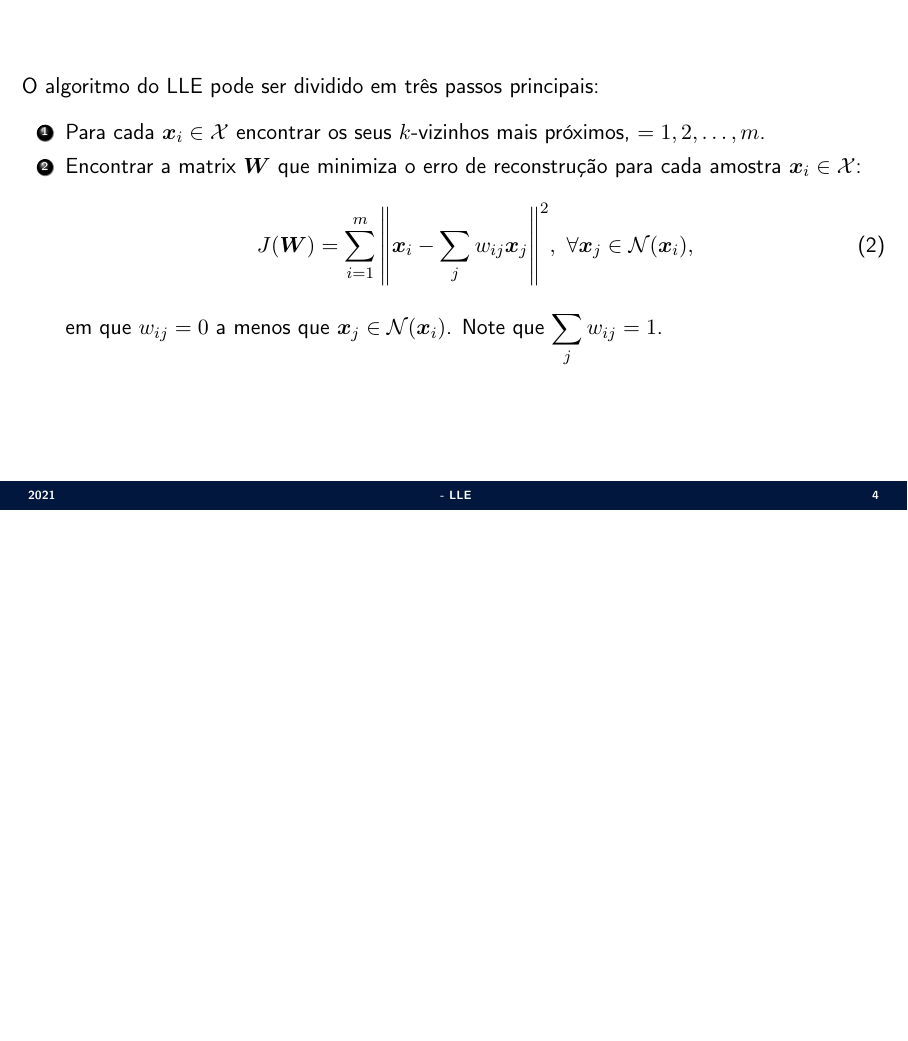
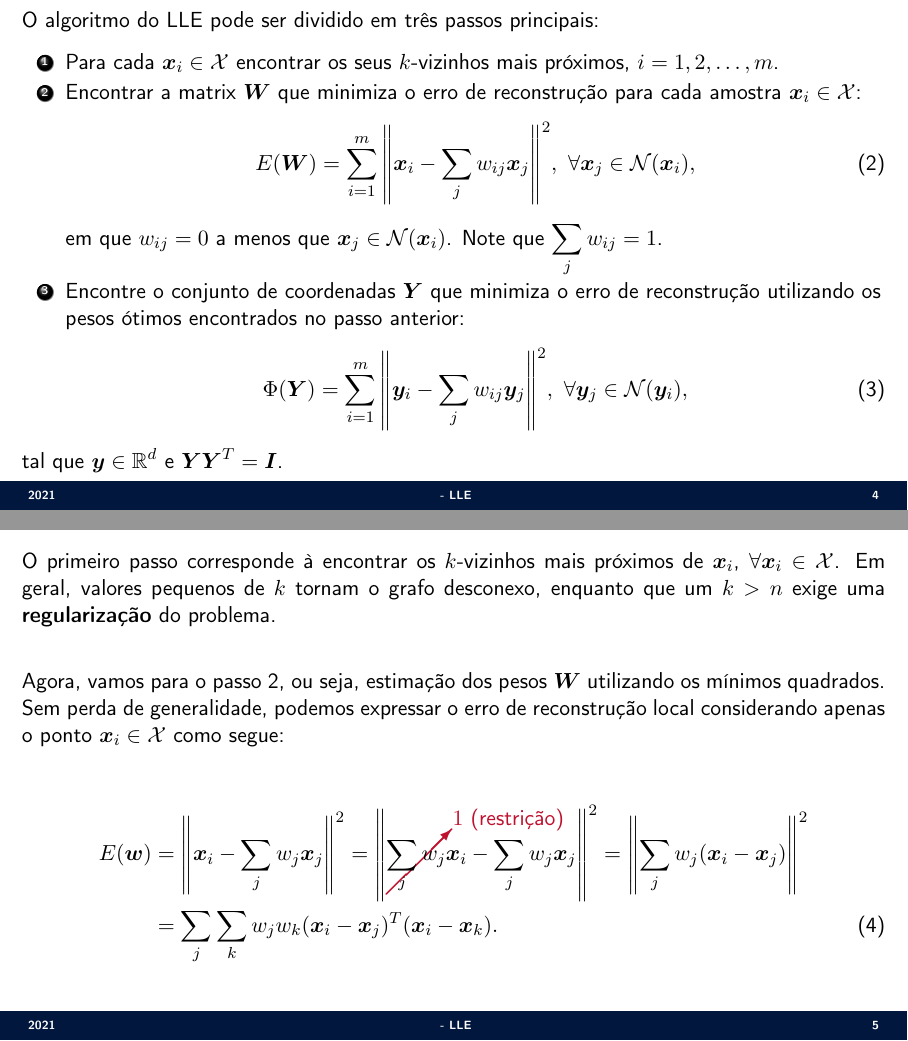
Before and after one commit to jppbsi/lectures, LaTeX slides (machine_learning/Transformation/LLE/lecture.tex): page 4 of 5 before the commit and pages 4 and 5 of 7 after it, the two joined at a grey line, the shorter picture padded with empty space. Compiled offline with pdfLaTeX.

Commit message:
Working on the lecture about LLE.

```diff
--- a/machine_learning/Transformation/LLE/lecture.tex
+++ b/machine_learning/Transformation/LLE/lecture.tex
@@ -95,13 +95,29 @@ em que ${\cal N}(\bm{x}_i)$ denota a vizinhança (\emph{patch}) da amostra $\bm{
 }
 
 \Sli{
-O algoritmo do LLE pode ser dividido em três passos principais:
+\justifying O algoritmo do LLE pode ser dividido em três passos principais:
 
 \begin{enumerate}
-	\item Para cada $\bm{x}_i\in{\cal X}$ encontrar os seus $k$-vizinhos mais próximos, $=1,2,\ldots,m$.
+	\item Para cada $\bm{x}_i\in{\cal X}$ encontrar os seus $k$-vizinhos mais próximos, $i=1,2,\ldots,m$.
 	\item Encontrar a matrix $\bm{W}$ que minimiza o erro de reconstrução para cada amostra $\bm{x}_i\in{\cal X}$:
 		\begin{equation}
-		J(\bm{W}) = \sum_{i=1}^m\norm{\bm{x}_i-\sum_jw_{ij}\bm{x}_j}^2,\ \forall \bm{x}_j\in{\cal N}(\bm{x}_i),
+		E(\bm{W}) = \sum_{i=1}^m\norm{\bm{x}_i-\sum_jw_{ij}\bm{x}_j}^2,\ \forall \bm{x}_j\in{\cal N}(\bm{x}_i),
 		\end{equation}
 		em que $w_{ij} = 0$ a menos que $\bm{x}_j\in{\cal N}(\bm{x}_i)$. Note que $\sum_jw_{ij}=1$.
+	\item Encontre o conjunto de coordenadas $\bm{Y}$ que minimiza o erro de reconstrução utilizando os pesos ótimos encontrados no passo anterior:
+		\begin{equation}
+		\Phi(\bm{Y}) = \sum_{i=1}^m\norm{\bm{y}_i-\sum_jw_{ij}\bm{y}_j}^2,\ \forall \bm{y}_j\in{\cal N}(\bm{y}_i),
+		\end{equation}
 \end{enumerate}
+tal que $\bm{y}\in\mathbb{R}^d$ e $\bm{Y}\bm{Y}^T=\bm{I}$.
+}
+
+\Sli{
+\justifying O primeiro passo corresponde à encontrar os $k$-vizinhos mais próximos de $\bm{x}_i$, $\forall \bm{x}_i\in{\cal X}$. Em geral, valores pequenos de $k$ tornam o grafo desconexo, enquanto que um $k>n$ exige uma \textbf{regularização} do problema.\newline
+
+\justifying Agora, vamos para o passo 2, ou seja, estimação dos pesos $\bm{W}$ utilizando os mínimos quadrados. Sem perda de generalidade, podemos expressar o erro de reconstrução local considerando apenas o ponto $\bm{x}_i\in{\cal X}$ como segue:
+
+\begin{align}\nonumber
+	E(\bm{w}) &= \norm{\bm{x}_i-\sum_jw_j\bm{x}_j}^2 = \norm{\cancelto{1\text{ (restrição)}}{\sum_jw_j}\bm{x}_i-\sum_jw_j\bm{x}_j}^2 = \norm{\sum_jw_j(\bm{x}_i-\bm{x}_j)}^2\\
+	&= \sum_j\sum_kw_jw_k(\bm{x}_i-\bm{x}_j)^T(\bm{x}_i-\bm{x}_k).
+\end{align}
```
Also changed, not shown: machine_learning/Transformation/LLE/lecture.tex (13 more changed lines).
